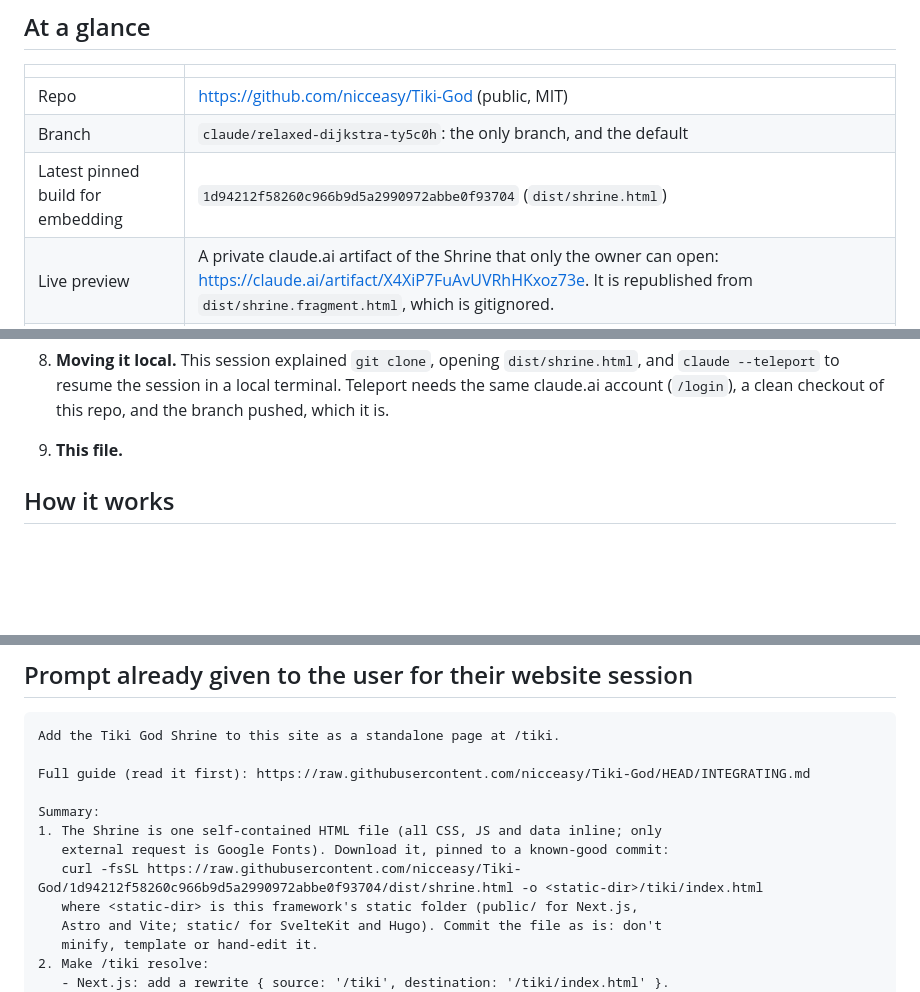
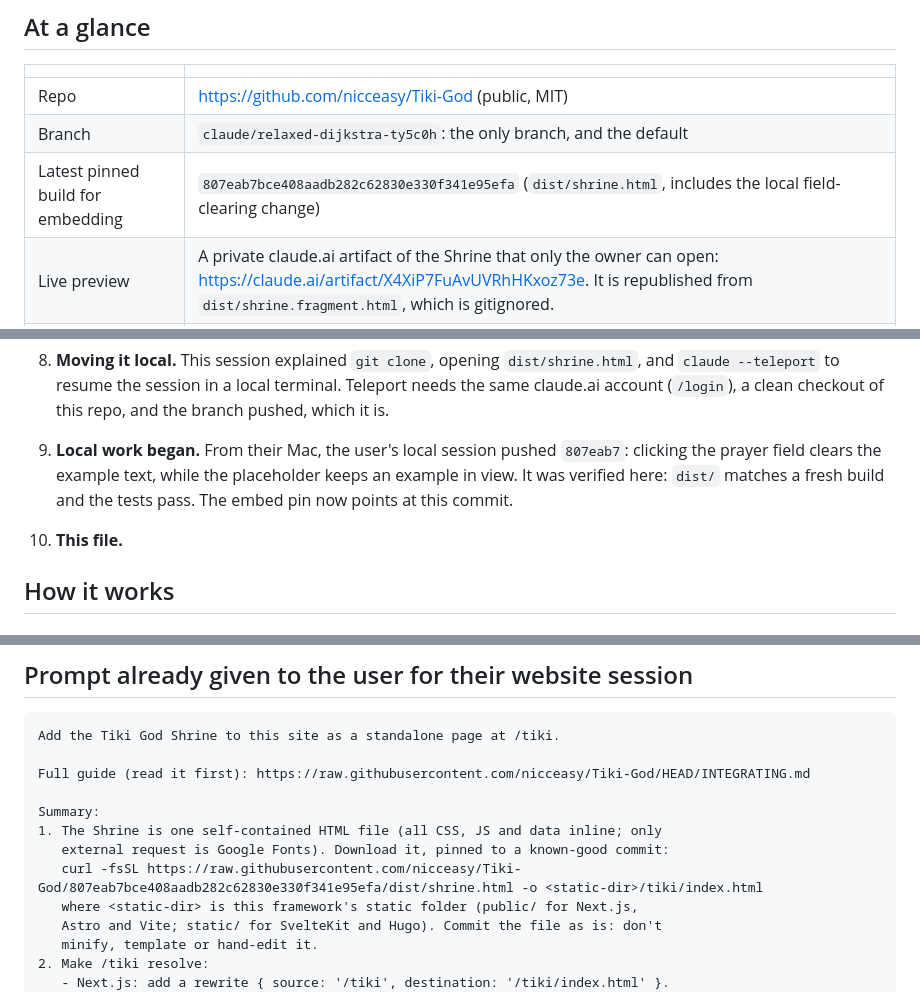
Before and after one commit to nicceasy/Tiki-God, a Markdown page: HANDOFF.md, 3 parts joined by grey strips. GitHub-like rendering; blank space fills up the shorter version.

Commit message:
Pin embeds to 807eab7 (field clears on click); note local work in HANDOFF
Co-Authored-By: Claude Opus 5.5 <noreply@anthropic.com>
Claude-Session: https://claude.ai/code/session_01DyqnChah8EVaNV7t6ws8xA

```diff
--- a/HANDOFF.md
+++ b/HANDOFF.md
@@ -14,7 +14,7 @@ The code and the docs linked below are the source of truth; this file is the map
 |---|---|
 | Repo | <https://github.com/nicceasy/Tiki-God> (public, MIT) |
 | Branch | `claude/relaxed-dijkstra-ty5c0h`: the only branch, and the default |
-| Latest pinned build for embedding | `1d94212f58260c966b9d5a2990972abbe0f93704` (`dist/shrine.html`) |
+| Latest pinned build for embedding | `807eab7bce408aadb282c62830e330f341e95efa` (`dist/shrine.html`, includes the local field-clearing change) |
 | Live preview | A private claude.ai artifact of the Shrine that only the owner can open: <https://claude.ai/artifact/X4XiP7FuAvUVRhHKxoz73e>. It is republished from `dist/shrine.fragment.html`, which is gitignored. |
 | Build and test | `npm run build` and `npm test` (Node 20 or newer, no dependencies). 11 tests, all passing at handoff. |
 | Size of the catalogue | 1,070 drinks, 164 ingredients, 14 families, 34 vessels |
@@ -40,7 +40,8 @@ The code and the docs linked below are the source of truth; this file is the map
 6. **License.** MIT plus `NOTICE.md` for the imported recipe data (`f8d879e`).
 7. **Move "Pray again"** from the bottom of the recipe to under the drink drawing (`1d94212`). `INTEGRATING.md` was re-pinned to that build (`d24b162`).
 8. **Moving it local.** This session explained `git clone`, opening `dist/shrine.html`, and `claude --teleport` to resume the session in a local terminal. Teleport needs the same claude.ai account (`/login`), a clean checkout of this repo, and the branch pushed, which it is.
-9. **This file.**
+9. **Local work began.** From their Mac, the user's local session pushed `807eab7`: clicking the prayer field clears the example text, while the placeholder keeps an example in view. It was verified here: `dist/` matches a fresh build and the tests pass. The embed pin now points at this commit.
+10. **This file.**
 
 ## How it works
 
@@ -136,7 +137,7 @@ Full guide (read it first): https://raw.githubusercontent.com/nicceasy/Tiki-God/
 Summary:
 1. The Shrine is one self-contained HTML file (all CSS, JS and data inline; only
    external request is Google Fonts). Download it, pinned to a known-good commit:
-   curl -fsSL https://raw.githubusercontent.com/nicceasy/Tiki-God/1d94212f58260c966b9d5a2990972abbe0f93704/dist/shrine.html -o <static-dir>/tiki/index.html
+   curl -fsSL https://raw.githubusercontent.com/nicceasy/Tiki-God/807eab7bce408aadb282c62830e330f341e95efa/dist/shrine.html -o <static-dir>/tiki/index.html
    where <static-dir> is this framework's static folder (public/ for Next.js,
    Astro and Vite; static/ for SvelteKit and Hugo). Commit the file as is: don't
    minify, template or hand-edit it.
```
Also changed, not shown: INTEGRATING.md (+2 -2 lines).
